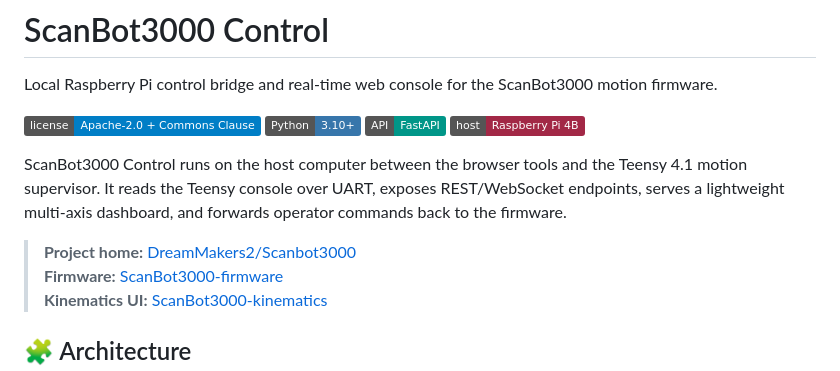
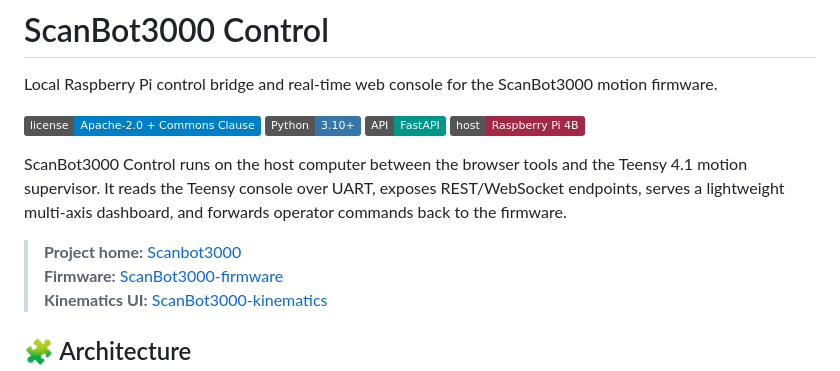
Before and after one commit to DreamMakers2/ScanBot3000-control, a Markdown page: README.md, the part around the change. Drawn GitHub-style; badges without logos.

Commit message:
Standardize project home link label

```diff
--- a/README.md
+++ b/README.md
@@ -9,7 +9,7 @@ Local Raspberry Pi control bridge and real-time web console for the ScanBot3000
 
 ScanBot3000 Control runs on the host computer between the browser tools and the Teensy 4.1 motion supervisor. It reads the Teensy console over UART, exposes REST/WebSocket endpoints, serves a lightweight multi-axis dashboard, and forwards operator commands back to the firmware.
 
-> **Project home:** [DreamMakers2/Scanbot3000](https://github.com/DreamMakers2/Scanbot3000)
+> **Project home:** [Scanbot3000](https://github.com/DreamMakers2/Scanbot3000)
 > **Firmware:** [ScanBot3000-firmware](https://github.com/DreamMakers2/ScanBot3000-firmware)
 > **Kinematics UI:** [ScanBot3000-kinematics](https://github.com/DreamMakers2/ScanBot3000-kinematics)
 
```
